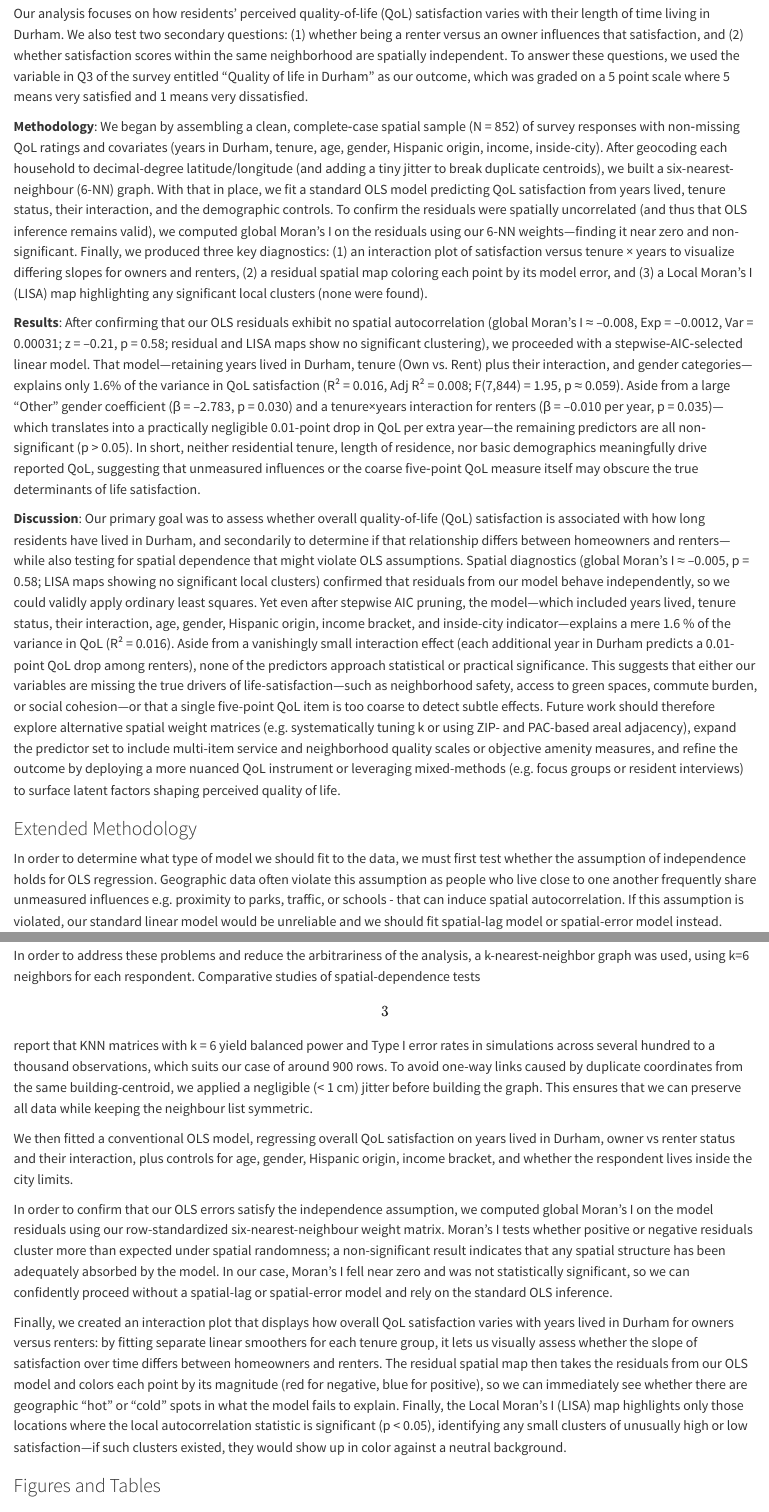
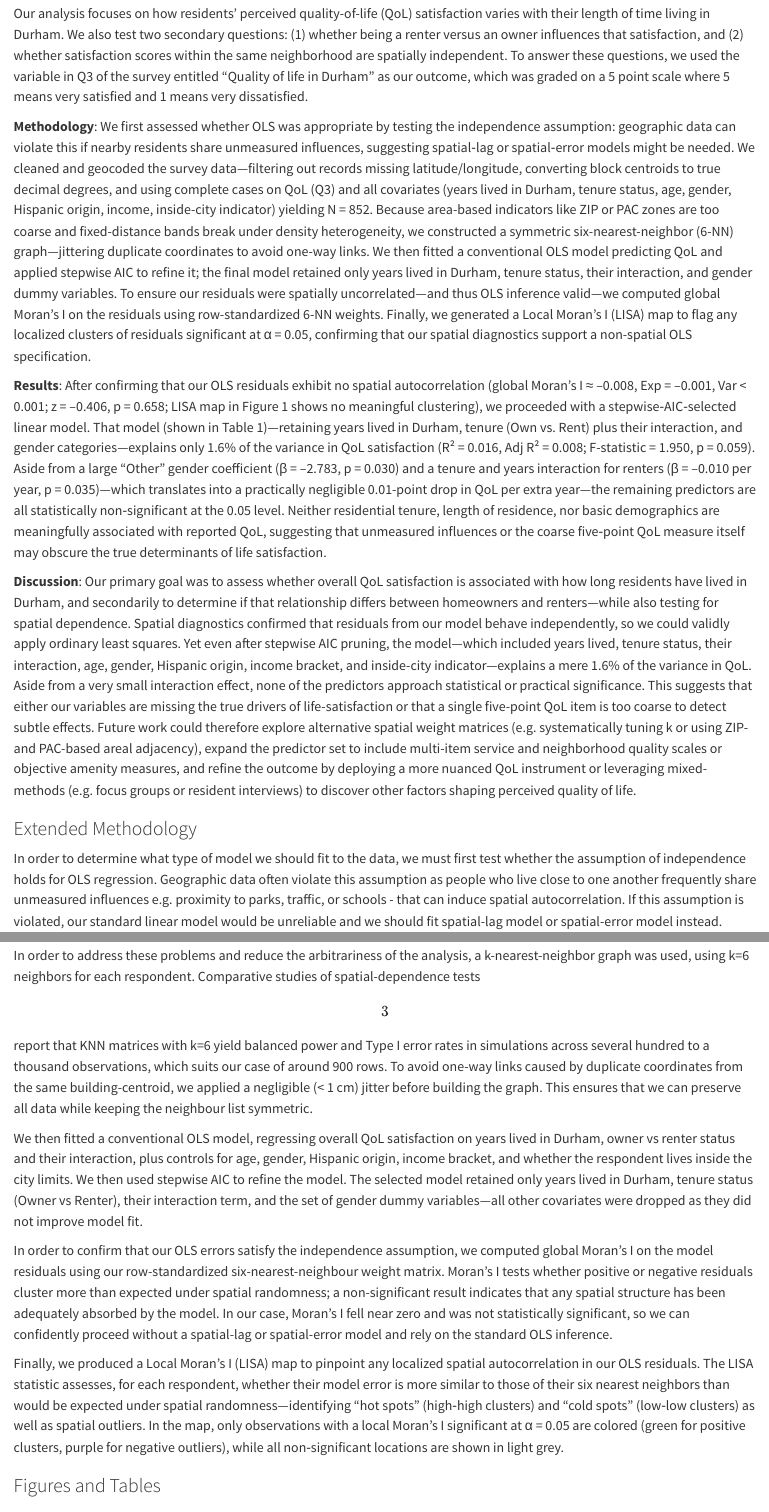
Before and after one commit to DrLouLou/440-individual-project, a Quarto document (writeup.qmd): the page in a window 1100 px wide, from 280 px down, and a second part further down, joined at a grey line. Rendered offline with R 4.5, knitr and Pandoc in place of Quarto, with nearby package versions.

Commit message:
small fixes

```diff
--- a/writeup.qmd
+++ b/writeup.qmd
@@ -6,11 +6,11 @@
 
 Our analysis focuses on how residents’ perceived quality-of-life (QoL) satisfaction varies with their length of time living in Durham. We also test two secondary questions: (1) whether being a renter versus an owner influences that satisfaction, and (2) whether satisfaction scores within the same neighborhood are spatially independent. To answer these questions, we used the variable in Q3 of the survey entitled “Quality of life in Durham” as our outcome, which was graded on a 5 point scale where 5 means very satisfied and 1 means very dissatisfied.
 
-**Methodology**: We began by assembling a clean, complete‐case spatial sample (N = 852) of survey responses with non‐missing QoL ratings and covariates (years in Durham, tenure, age, gender, Hispanic origin, income, inside-city). After geocoding each household to decimal-degree latitude/longitude (and adding a tiny jitter to break duplicate centroids), we built a six-nearest-neighbour (6-NN) graph. With that in place, we fit a standard OLS model predicting QoL satisfaction from years lived, tenure status, their interaction, and the demographic controls. To confirm the residuals were spatially uncorrelated (and thus that OLS inference remains valid), we computed global Moran’s I on the residuals using our 6-NN weights—finding it near zero and non-significant. Finally, we produced three key diagnostics: (1) an interaction plot of satisfaction versus tenure × years to visualize differing slopes for owners and renters, (2) a residual spatial map coloring each point by its model error, and (3) a Local Moran’s I (LISA) map highlighting any significant local clusters (none were found).
+**Methodology**: We first assessed whether OLS was appropriate by testing the independence assumption: geographic data can violate this if nearby residents share unmeasured influences, suggesting spatial‐lag or spatial‐error models might be needed. We cleaned and geocoded the survey data—filtering out records missing latitude/longitude, converting block centroids to true decimal degrees, and using complete cases on QoL (Q3) and all covariates (years lived in Durham, tenure status, age, gender, Hispanic origin, income, inside-city indicator) yielding N = 852. Because area-based indicators like ZIP or PAC zones are too coarse and fixed-distance bands break under density heterogeneity, we constructed a symmetric six-nearest-neighbor (6-NN) graph—jittering duplicate coordinates to avoid one-way links. We then fitted a conventional OLS model predicting QoL and applied stepwise AIC to refine it; the final model retained only years lived in Durham, tenure status, their interaction, and gender dummy variables. To ensure our residuals were spatially uncorrelated—and thus OLS inference valid—we computed global Moran’s I on the residuals using row-standardized 6-NN weights. Finally, we generated a Local Moran’s I (LISA) map to flag any localized clusters of residuals significant at α = 0.05, confirming that our spatial diagnostics support a non-spatial OLS specification.
 
-**Results**: After confirming that our OLS residuals exhibit no spatial autocorrelation (global Moran’s I ≈ –0.008, Exp = –0.0012, Var = 0.00031; z = –0.21, p = 0.58; residual and LISA maps show no significant clustering), we proceeded with a stepwise‐AIC‐selected linear model. That model—retaining years lived in Durham, tenure (Own vs. Rent) plus their interaction, and gender categories—explains only 1.6% of the variance in QoL satisfaction (R² = 0.016, Adj R² = 0.008; F(7,844) = 1.95, p ≈ 0.059). Aside from a large “Other” gender coefficient (β = –2.783, p = 0.030) and a tenure×years interaction for renters (β = –0.010 per year, p = 0.035)—which translates into a practically negligible 0.01-point drop in QoL per extra year—the remaining predictors are all non‐significant (p \> 0.05). In short, neither residential tenure, length of residence, nor basic demographics meaningfully drive reported QoL, suggesting that unmeasured influences or the coarse five‐point QoL measure itself may obscure the true determinants of life satisfaction.
+**Results**: After confirming that our OLS residuals exhibit no spatial autocorrelation (global Moran’s I ≈ –0.008, Exp = –0.001, Var \< 0.001; z = –0.406, p = 0.658; LISA map in Figure 1 shows no meaningful clustering), we proceeded with a stepwise‐AIC‐selected linear model. That model (shown in Table 1)—retaining years lived in Durham, tenure (Own vs. Rent) plus their interaction, and gender categories—explains only 1.6% of the variance in QoL satisfaction (R² = 0.016, Adj R² = 0.008; F-statistic = 1.950, p = 0.059). Aside from a large “Other” gender coefficient (β = –2.783, p = 0.030) and a tenure and years interaction for renters (β = –0.010 per year, p = 0.035)—which translates into a practically negligible 0.01-point drop in QoL per extra year—the remaining predictors are all statistically non‐significant at the 0.05 level. Neither residential tenure, length of residence, nor basic demographics are meaningfully associated with reported QoL, suggesting that unmeasured influences or the coarse five‐point QoL measure itself may obscure the true determinants of life satisfaction.
 
-**Discussion**: Our primary goal was to assess whether overall quality-of-life (QoL) satisfaction is associated with how long residents have lived in Durham, and secondarily to determine if that relationship differs between homeowners and renters—while also testing for spatial dependence that might violate OLS assumptions. Spatial diagnostics (global Moran’s I ≈ –0.005, p = 0.58; LISA maps showing no significant local clusters) confirmed that residuals from our model behave independently, so we could validly apply ordinary least squares. Yet even after stepwise AIC pruning, the model—which included years lived, tenure status, their interaction, age, gender, Hispanic origin, income bracket, and inside-city indicator—explains a mere 1.6 % of the variance in QoL (R² = 0.016). Aside from a vanishingly small interaction effect (each additional year in Durham predicts a 0.01-point QoL drop among renters), none of the predictors approach statistical or practical significance. This suggests that either our variables are missing the true drivers of life-satisfaction—such as neighborhood safety, access to green spaces, commute burden, or social cohesion—or that a single five-point QoL item is too coarse to detect subtle effects. Future work should therefore explore alternative spatial weight matrices (e.g. systematically tuning k or using ZIP- and PAC-based areal adjacency), expand the predictor set to include multi-item service and neighborhood quality scales or objective amenity measures, and refine the outcome by deploying a more nuanced QoL instrument or leveraging mixed-methods (e.g. focus groups or resident interviews) to surface latent factors shaping perceived quality of life.
+**Discussion**: Our primary goal was to assess whether overall QoL satisfaction is associated with how long residents have lived in Durham, and secondarily to determine if that relationship differs between homeowners and renters—while also testing for spatial dependence. Spatial diagnostics confirmed that residuals from our model behave independently, so we could validly apply ordinary least squares. Yet even after stepwise AIC pruning, the model—which included years lived, tenure status, their interaction, age, gender, Hispanic origin, income bracket, and inside-city indicator—explains a mere 1.6% of the variance in QoL. Aside from a very small interaction effect, none of the predictors approach statistical or practical significance. This suggests that either our variables are missing the true drivers of life-satisfaction or that a single five-point QoL item is too coarse to detect subtle effects. Future work could therefore explore alternative spatial weight matrices (e.g. systematically tuning k or using ZIP- and PAC-based areal adjacency), expand the predictor set to include multi-item service and neighborhood quality scales or objective amenity measures, and refine the outcome by deploying a more nuanced QoL instrument or leveraging mixed-methods (e.g. focus groups or resident interviews) to discover other factors shaping perceived quality of life.
 
 ### Extended Methodology
 
@@ -20,13 +20,13 @@ To prepare a spatial object that is ready for mapping or distance-based analysis
 
 In the survey data, there are several indicators of locality, in addition to latitude and longitude, that one could use for analyzing spatial dependence: PAC (Partners Against Crime) and ZIP. However, it makes the most sense to use latitude and longitude, as the other two options, which are area-based, result in a much more coarse analysis. Two households in the same ZIP can be kilometers apart, while adjacent ZIP edges can split next-door neighbors, an instance of the modifiable-areal-unit problem\[2\]. A fixed distance band is also problematic here: downtown Durham is dense, whereas the rural north is sparse. Any radius large enough to give rural points a reasonable number of neighbours would crowd urban points with dozens, inflating their row sums, while a smaller radius would leave many rural observations isolated and break the weight matrix.
 
-In order to address these problems and reduce the arbitrariness of the analysis, a k-nearest-neighbor graph was used, using k=6 neighbors for each respondent. Comparative studies of spatial-dependence tests\[3\] report that KNN matrices with k = 6 yield balanced power and Type I error rates in simulations across several hundred to a thousand observations, which suits our case of around 900 rows. To avoid one-way links caused by duplicate coordinates from the same building-centroid, we applied a negligible (\< 1 cm) jitter before building the graph. This ensures that we can preserve all data while keeping the neighbour list symmetric.
+In order to address these problems and reduce the arbitrariness of the analysis, a k-nearest-neighbor graph was used, using k=6 neighbors for each respondent. Comparative studies of spatial-dependence tests\[3\] report that KNN matrices with k=6 yield balanced power and Type I error rates in simulations across several hundred to a thousand observations, which suits our case of around 900 rows. To avoid one-way links caused by duplicate coordinates from the same building-centroid, we applied a negligible (\< 1 cm) jitter before building the graph. This ensures that we can preserve all data while keeping the neighbour list symmetric.
 
-We then fitted a conventional OLS model, regressing overall QoL satisfaction on years lived in Durham, owner vs renter status and their interaction, plus controls for age, gender, Hispanic origin, income bracket, and whether the respondent lives inside the city limits.
+We then fitted a conventional OLS model, regressing overall QoL satisfaction on years lived in Durham, owner vs renter status and their interaction, plus controls for age, gender, Hispanic origin, income bracket, and whether the respondent lives inside the city limits. We then used stepwise AIC to refine the model. The selected model retained only years lived in Durham, tenure status (Owner vs Renter), their interaction term, and the set of gender dummy variables—all other covariates were dropped as they did not improve model fit.
 
 In order to confirm that our OLS errors satisfy the independence assumption, we computed global Moran’s I on the model residuals using our row-standardized six-nearest-neighbour weight matrix. Moran’s I tests whether positive or negative residuals cluster more than expected under spatial randomness; a non-significant result indicates that any spatial structure has been adequately absorbed by the model. In our case, Moran’s I fell near zero and was not statistically significant, so we can confidently proceed without a spatial-lag or spatial-error model and rely on the standard OLS inference.
 
-Finally, we created an interaction plot that displays how overall QoL satisfaction varies with years lived in Durham for owners versus renters: by fitting separate linear smoothers for each tenure group, it lets us visually assess whether the slope of satisfaction over time differs between homeowners and renters. The residual spatial map then takes the residuals from our OLS model and colors each point by its magnitude (red for negative, blue for positive), so we can immediately see whether there are geographic “hot” or “cold” spots in what the model fails to explain. Finally, the Local Moran’s I (LISA) map highlights only those locations where the local autocorrelation statistic is significant (p \< 0.05), identifying any small clusters of unusually high or low satisfaction—if such clusters existed, they would show up in color against a neutral background.\
+Finally, we produced a Local Moran’s I (LISA) map to pinpoint any localized spatial autocorrelation in our OLS residuals. The LISA statistic assesses, for each respondent, whether their model error is more similar to those of their six nearest neighbors than would be expected under spatial randomness—identifying “hot spots” (high‐high clusters) and “cold spots” (low‐low clusters) as well as spatial outliers. In the map, only observations with a local Moran’s I significant at α = 0.05 are colored (green for positive clusters, purple for negative outliers), while all non‐significant locations are shown in light grey. \
 
 ### Figures and Tables
 
```
